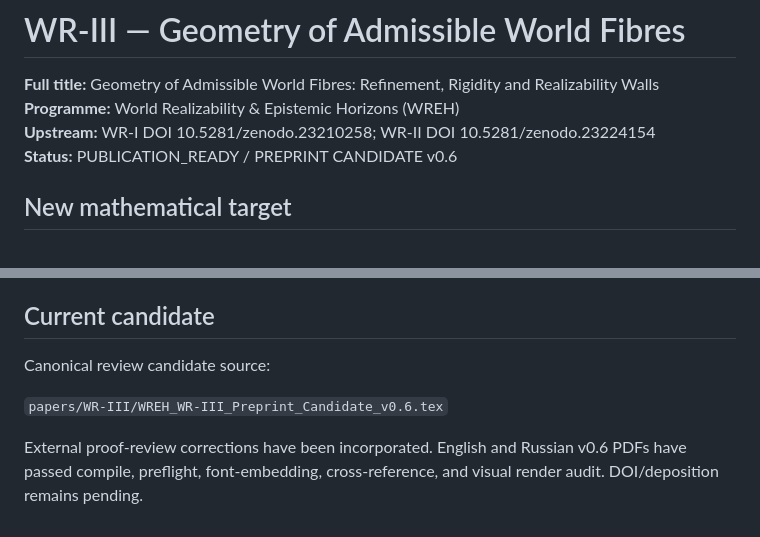
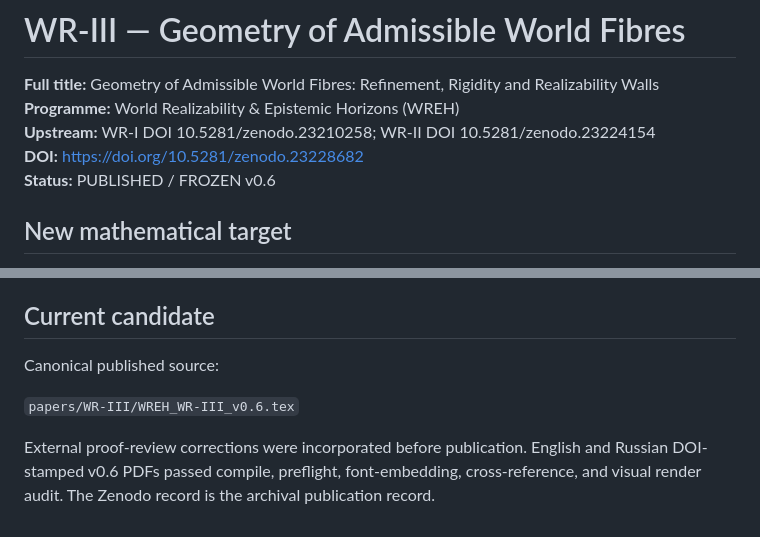
Before and after one commit to AIDevelopersMonster/WREH, a Markdown page: papers/WR-III/README.md, 2 parts joined by grey strips. Rendered like a GitHub page.

Commit message:
Mark WR-III v0.6 published and frozen

```diff
--- a/papers/WR-III/README.md
+++ b/papers/WR-III/README.md
@@ -3,7 +3,8 @@
 **Full title:** Geometry of Admissible World Fibres: Refinement, Rigidity and Realizability Walls
 **Programme:** World Realizability & Epistemic Horizons (WREH)
 **Upstream:** WR-I DOI 10.5281/zenodo.23210258; WR-II DOI 10.5281/zenodo.23224154
-**Status:** PUBLICATION_READY / PREPRINT CANDIDATE v0.6
+**DOI:** https://doi.org/10.5281/zenodo.23228682
+**Status:** PUBLISHED / FROZEN v0.6
 
 ## New mathematical target
 
@@ -73,8 +74,8 @@ The HTML is explanatory material only. Formal claims and proofs remain in the ma
 
 ## Current candidate
 
-Canonical review candidate source:
+Canonical published source:
 
-`papers/WR-III/WREH_WR-III_Preprint_Candidate_v0.6.tex`
+`papers/WR-III/WREH_WR-III_v0.6.tex`
 
-External proof-review corrections have been incorporated. English and Russian v0.6 PDFs have passed compile, preflight, font-embedding, cross-reference, and visual render audit. DOI/deposition remains pending.
+External proof-review corrections were incorporated before publication. English and Russian DOI-stamped v0.6 PDFs passed compile, preflight, font-embedding, cross-reference, and visual render audit. The Zenodo record is the archival publication record.
```
